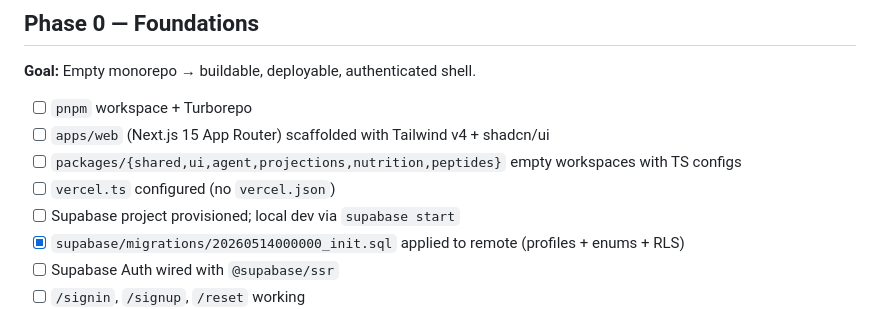
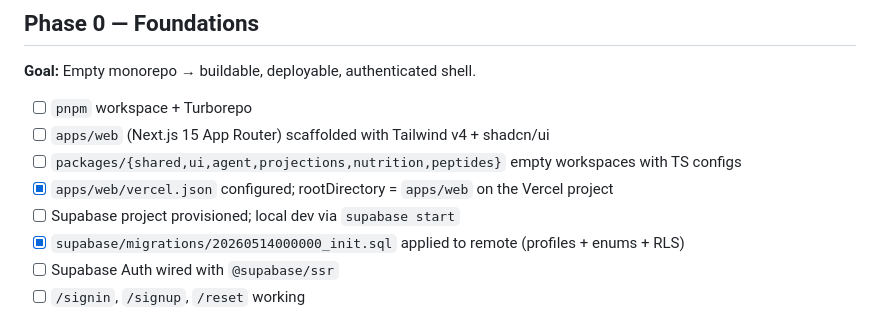
Before and after one commit to smashyou/RecompIQ, a Markdown page: docs/MILESTONES.md, the part around the change. Drawn GitHub-style.

```diff
--- a/docs/MILESTONES.md
+++ b/docs/MILESTONES.md
@@ -16,7 +16,7 @@ phases land on `main`; feature branches optional (solo).
 - [ ] `pnpm` workspace + Turborepo
 - [ ] `apps/web` (Next.js 15 App Router) scaffolded with Tailwind v4 + shadcn/ui
 - [ ] `packages/{shared,ui,agent,projections,nutrition,peptides}` empty workspaces with TS configs
-- [ ] `vercel.ts` configured (no `vercel.json`)
+- [x] `apps/web/vercel.json` configured; rootDirectory = `apps/web` on the Vercel project
 - [ ] Supabase project provisioned; local dev via `supabase start`
 - [x] `supabase/migrations/20260514000000_init.sql` applied to remote (profiles + enums + RLS)
 - [ ] Supabase Auth wired with `@supabase/ssr`
```
Also changed, not shown: docs/ARCHITECTURE.md (+3 -3 lines).
